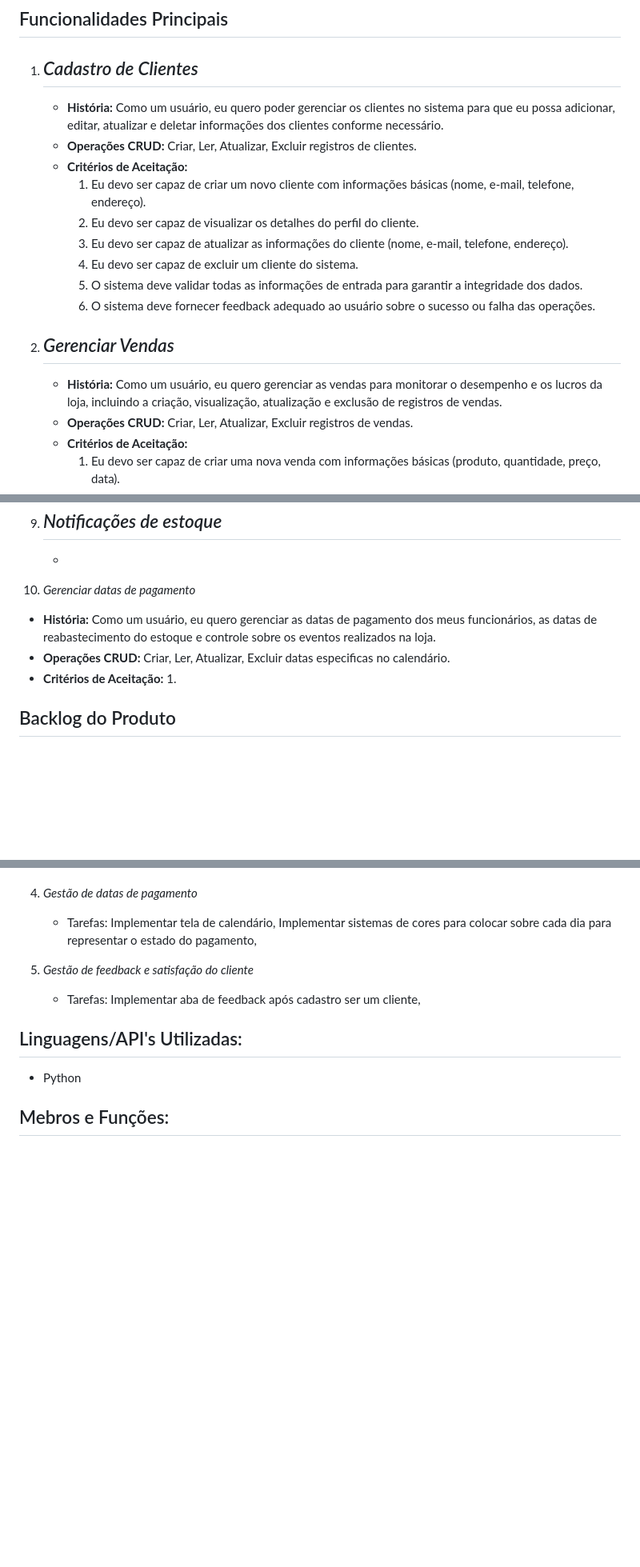
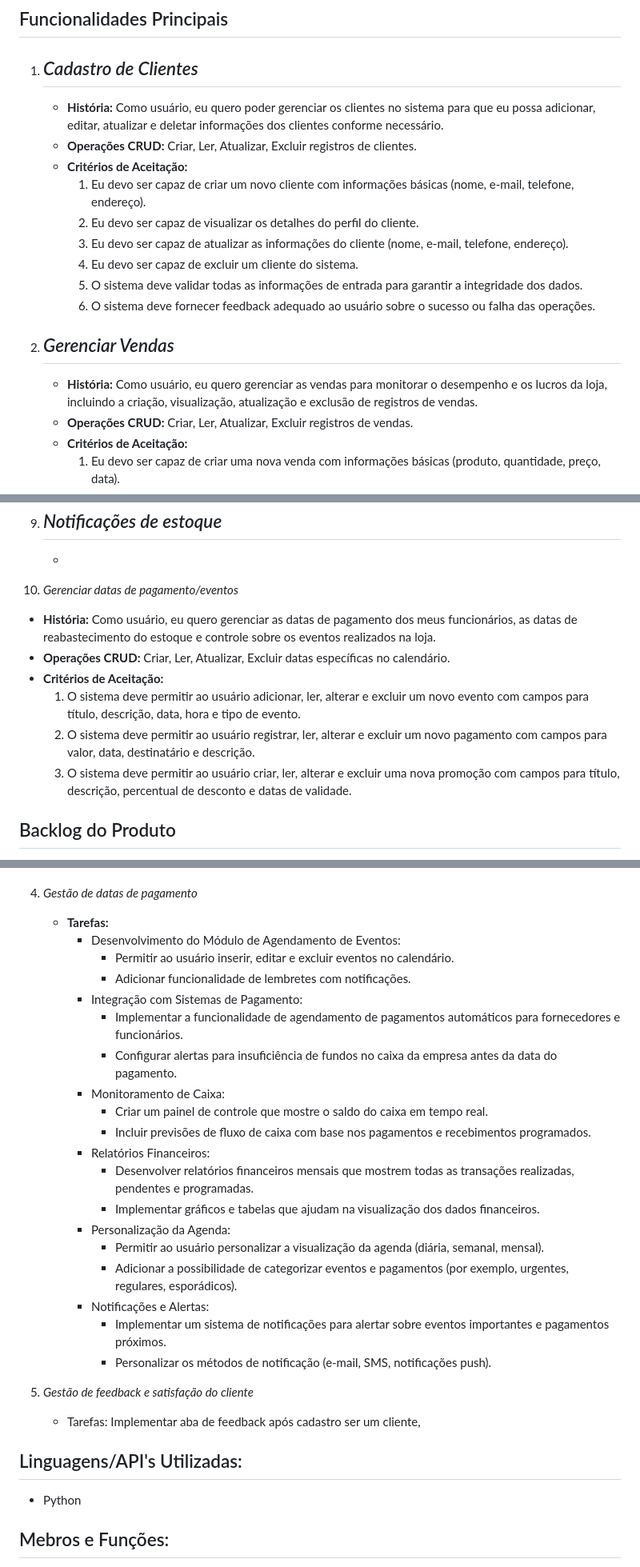
Before and after one commit to GabrielFrazz/Trabalho-Engenharia-de-Software, a Markdown page: README.md, 3 parts joined by grey strips. Shown at 80% size. GitHub-like rendering; blank space fills up the shorter version.

```diff
--- a/README.md
+++ b/README.md
@@ -10,7 +10,7 @@ Este projeto tem como objetivo desenvolver um software de gerenciamento geral e
 
 1. *Cadastro de Clientes*
    -
-   - **História:** Como um usuário, eu quero poder gerenciar os clientes no sistema para que eu possa adicionar, editar, atualizar e deletar informações dos clientes conforme necessário.
+   - **História:** Como usuário, eu quero poder gerenciar os clientes no sistema para que eu possa adicionar, editar, atualizar e deletar informações dos clientes conforme necessário.
    - **Operações CRUD:** Criar, Ler, Atualizar, Excluir registros de clientes.
    - **Critérios de Aceitação:**
      1. Eu devo ser capaz de criar um novo cliente com informações básicas (nome, e-mail, telefone, endereço).
@@ -22,7 +22,7 @@ Este projeto tem como objetivo desenvolver um software de gerenciamento geral e
 
 2. *Gerenciar Vendas*
    -
-   - **História:** Como um usuário, eu quero gerenciar as vendas para monitorar o desempenho e os lucros da loja, incluindo a criação, visualização, atualização e exclusão de registros de vendas.
+   - **História:** Como usuário, eu quero gerenciar as vendas para monitorar o desempenho e os lucros da loja, incluindo a criação, visualização, atualização e exclusão de registros de vendas.
    - **Operações CRUD:** Criar, Ler, Atualizar, Excluir registros de vendas.
    - **Critérios de Aceitação:**
      1. Eu devo ser capaz de criar uma nova venda com informações básicas (produto, quantidade, preço, data).
@@ -66,11 +66,13 @@ Este projeto tem como objetivo desenvolver um software de gerenciamento geral e
 9. *Notificações de estoque*
    -
    -
-10. *Gerenciar datas de pagamento*
-   - **História:** Como um usuário, eu quero gerenciar as datas de pagamento dos meus funcionários, as datas de reabastecimento do estoque e controle sobre os eventos realizados na loja.
-   - **Operações CRUD:** Criar, Ler, Atualizar, Excluir datas especificas no calendário.
+10. *Gerenciar datas de pagamento/eventos*
+   - **História:** Como usuário, eu quero gerenciar as datas de pagamento dos meus funcionários, as datas de reabastecimento do estoque e controle sobre os eventos realizados na loja.
+   - **Operações CRUD:** Criar, Ler, Atualizar, Excluir datas específicas no calendário.
    - **Critérios de Aceitação:**
-     1.
+     1. O sistema deve permitir ao usuário adicionar, ler, alterar e excluir um novo evento com campos para título, descrição, data, hora e tipo de evento.
+     2. O sistema deve permitir ao usuário registrar, ler, alterar e excluir um novo pagamento com campos para valor, data, destinatário e descrição.
+     3. O sistema deve permitir ao usuário criar, ler, alterar e excluir uma nova promoção com campos para título, descrição, percentual de desconto e datas de validade.
 
 ## Backlog do Produto
    1. Cadastro de Clientes
@@ -179,7 +181,26 @@ Este projeto tem como objetivo desenvolver um software de gerenciamento geral e
        - Implementar notificações de erro/sucesso para operações de geração e exportação de gráficos.
 
 4. *Gestão de datas de pagamento*
-   - Tarefas: Implementar tela de calendário, Implementar sistemas de cores para colocar sobre cada dia para representar o estado do pagamento,
+   - **Tarefas:**
+      - Desenvolvimento do Módulo de Agendamento de Eventos:
+         - Permitir ao usuário inserir, editar e excluir eventos no calendário.
+         - Adicionar funcionalidade de lembretes com notificações.
+      - Integração com Sistemas de Pagamento:
+         - Implementar a funcionalidade de agendamento de pagamentos automáticos para fornecedores e funcionários.
+         - Configurar alertas para insuficiência de fundos no caixa da empresa antes da data do pagamento.
+      - Monitoramento de Caixa:
+         - Criar um painel de controle que mostre o saldo do caixa em tempo real.
+         - Incluir previsões de fluxo de caixa com base nos pagamentos e recebimentos programados.
+      - Relatórios Financeiros:
+         - Desenvolver relatórios financeiros mensais que mostrem todas as transações realizadas, pendentes e programadas.
+         - Implementar gráficos e tabelas que ajudam na visualização dos dados financeiros.
+      - Personalização da Agenda:
+         - Permitir ao usuário personalizar a visualização da agenda (diária, semanal, mensal).
+         - Adicionar a possibilidade de categorizar eventos e pagamentos (por exemplo, urgentes, regulares, esporádicos).
+      - Notificações e Alertas:
+         - Implementar um sistema de notificações para alertar sobre eventos importantes e pagamentos próximos.
+         - Personalizar os métodos de notificação (e-mail, SMS, notificações push).
+
 
 5. *Gestão de feedback e satisfação do cliente*
    - Tarefas: Implementar aba de feedback após cadastro ser um cliente,
```
Also changed, not shown: other parts of README.md (+1 -1 lines).
